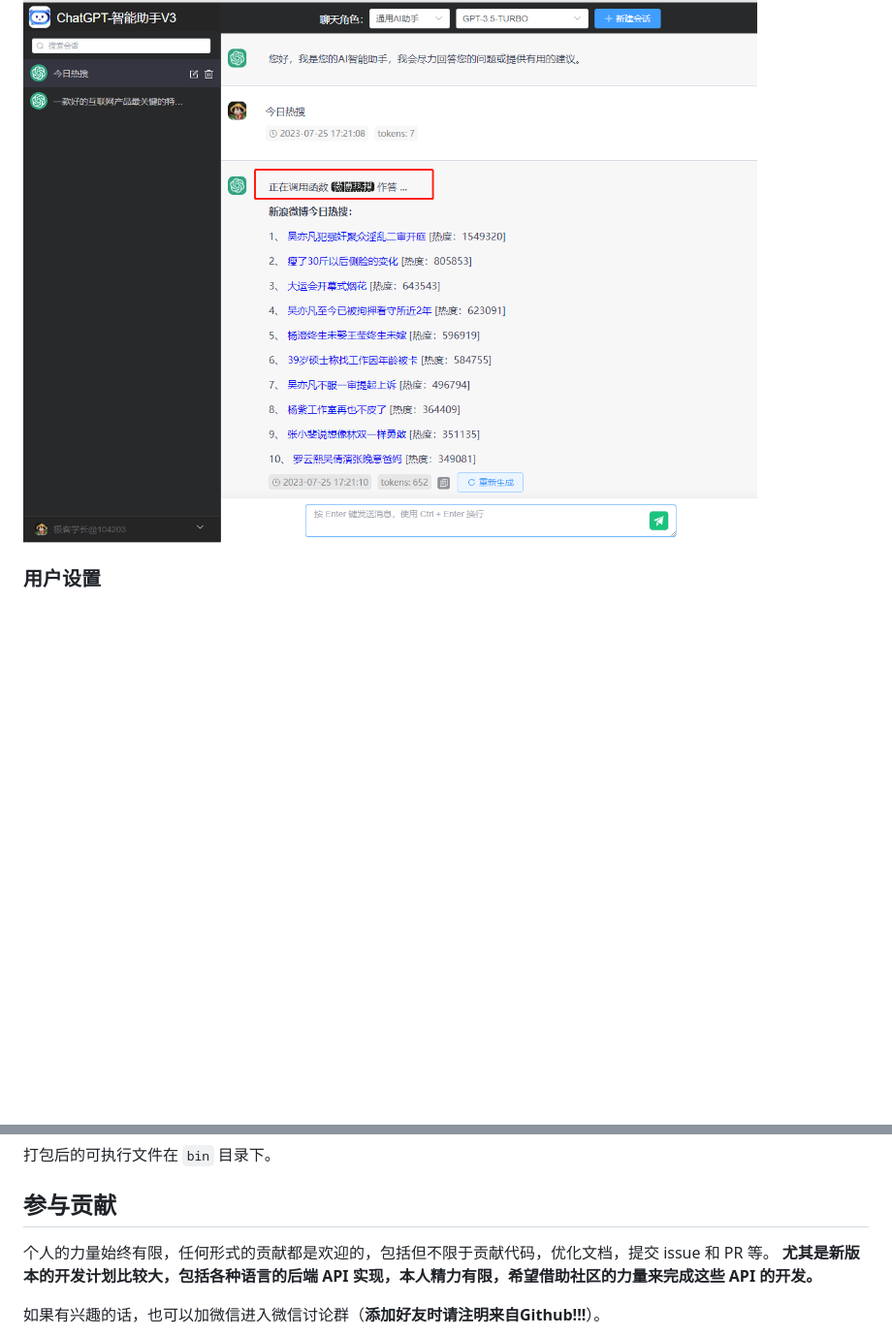
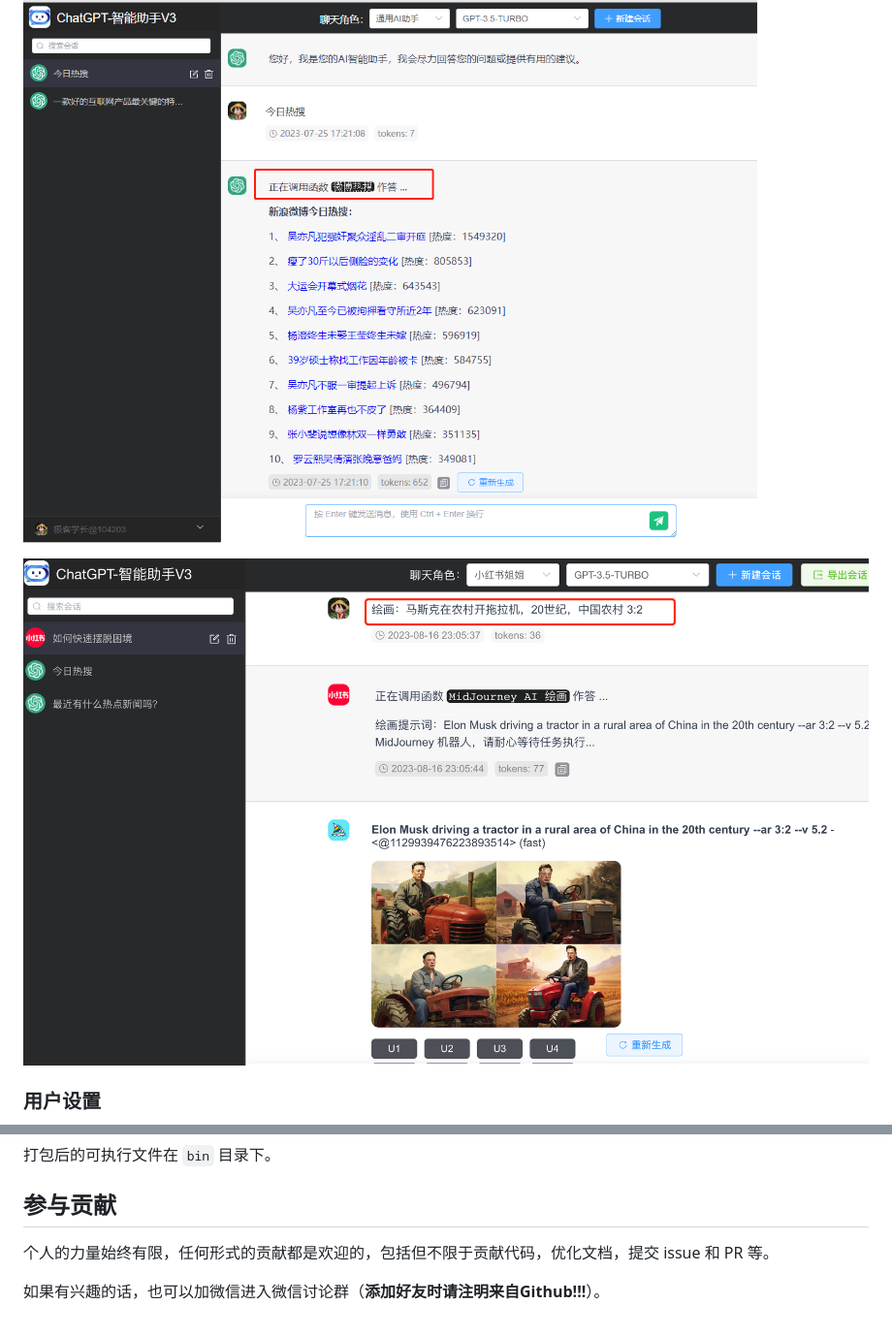
Before and after one commit to yangjian102621/geekai, a Markdown page: README.md, 2 parts joined by grey strips. Shown at 97% size. Drawn GitHub-style; pictures changed too: docs/imgs/mj.jpg (added); blank space fills up the shorter version.

```diff
--- a/README.md
+++ b/README.md
@@ -19,6 +19,8 @@
 ### 自动调用函数插件
 
 ![ChatGPT function plugin](docs/imgs/plugin.png)
+
+![ChatGPT function plugin](docs/imgs/mj.jpg)
 
 ### 用户设置
 
@@ -284,7 +290,6 @@ make clean linux
 ## 参与贡献
 
 个人的力量始终有限，任何形式的贡献都是欢迎的，包括但不限于贡献代码，优化文档，提交 issue 和 PR 等。
-**尤其是新版本的开发计划比较大，包括各种语言的后端 API 实现，本人精力有限，希望借助社区的力量来完成这些 API 的开发。**
 
 如果有兴趣的话，也可以加微信进入微信讨论群（**添加好友时请注明来自Github!!!**）。
 
```
Also changed, not shown: other parts of README.md (+7 -3 lines), CHANGELOG.md (+11 -0 lines), 3 other files.
